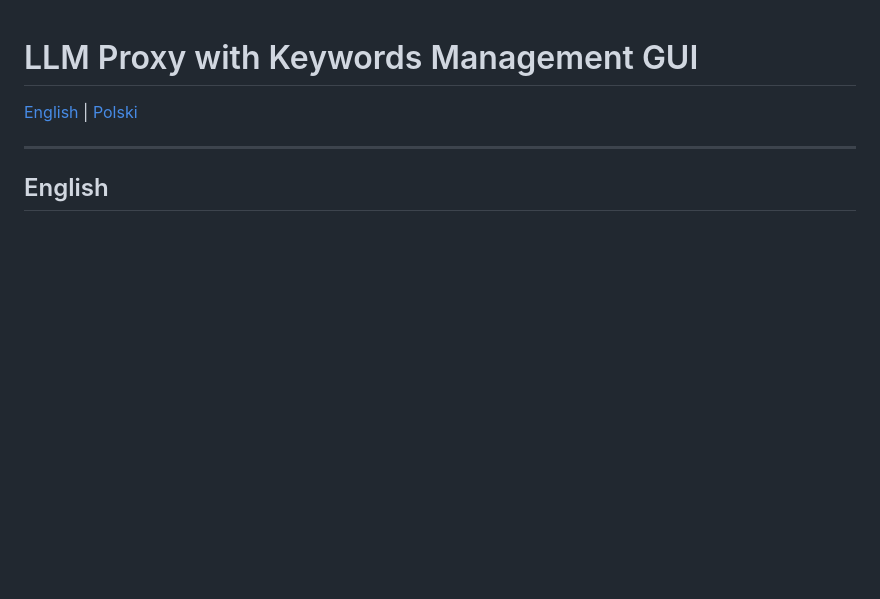
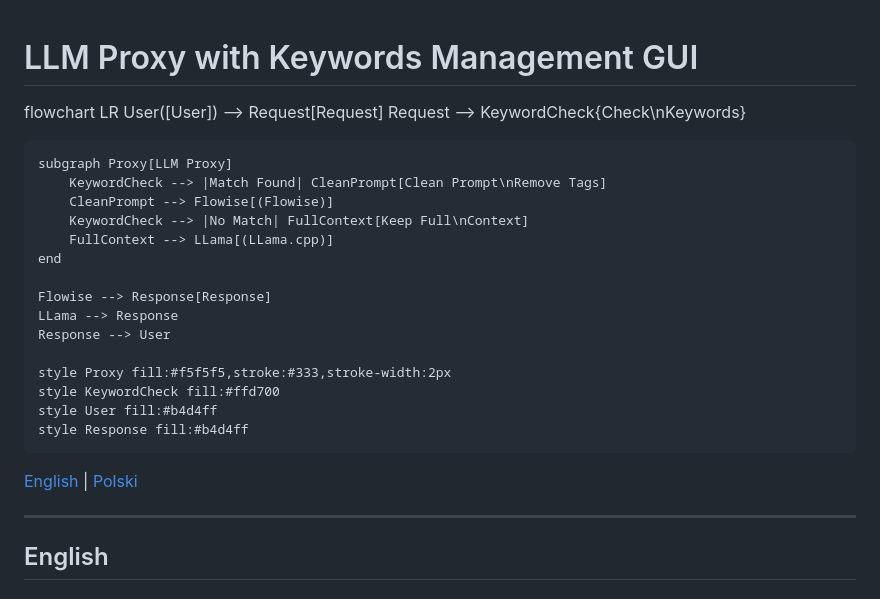
Before and after one commit to PPTG/LLM-Proxy-with-Keywords-Management-GUI, a Markdown page: readme.md, the part around the change. Drawn GitHub-style; blank space fills up the shorter version.

```diff
--- a/readme.md
+++ b/readme.md
@@ -1,4 +1,24 @@
 # LLM Proxy with Keywords Management GUI
+
+flowchart LR
+    User([User]) --> Request[Request]
+    Request --> KeywordCheck{Check\nKeywords}
+
+    subgraph Proxy[LLM Proxy]
+        KeywordCheck --> |Match Found| CleanPrompt[Clean Prompt\nRemove Tags]
+        CleanPrompt --> Flowise[(Flowise)]
+        KeywordCheck --> |No Match| FullContext[Keep Full\nContext]
+        FullContext --> LLama[(LLama.cpp)]
+    end
+
+    Flowise --> Response[Response]
+    LLama --> Response
+    Response --> User
+
+    style Proxy fill:#f5f5f5,stroke:#333,stroke-width:2px
+    style KeywordCheck fill:#ffd700
+    style User fill:#b4d4ff
+    style Response fill:#b4d4ff
 
 [English](#english) | [Polski](#polski)
 
```
